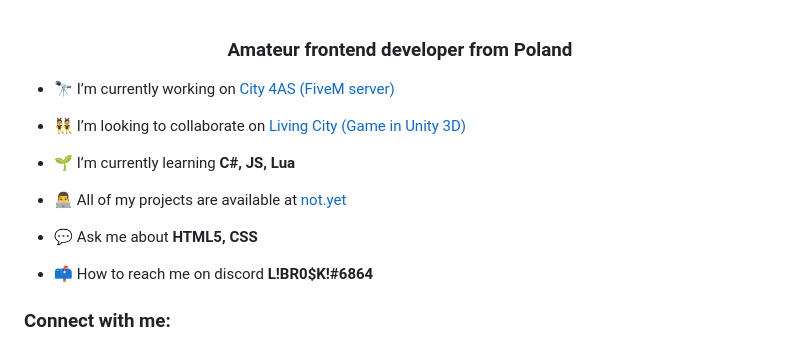
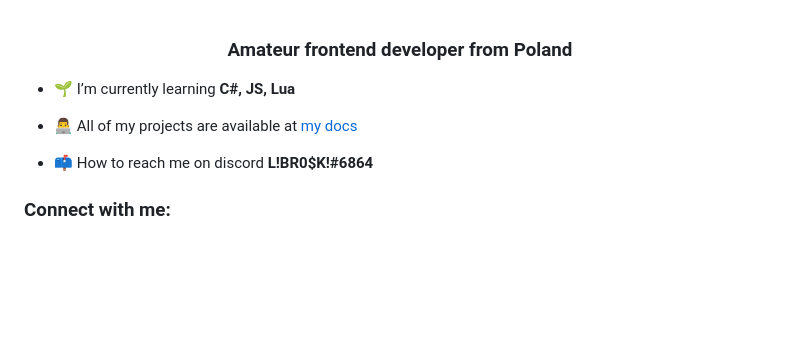
Before and after one commit to LIBROSKI/LIBROSKI, a Markdown page: README.md, the part around the change. Drawn GitHub-style; blank space fills up the shorter version.

```diff
--- a/README.md
+++ b/README.md
@@ -1,14 +1,8 @@
 <h3 align="center">Amateur frontend developer from Poland</h3>
-
-- 🔭 I’m currently working on [City 4AS (FiveM server)](https://discord.gg/PdVer38ayX)
-
-- 👯 I’m looking to collaborate on [Living City (Game in Unity 3D)](https://discord.gg/eGh8zHrCM8)
 
 - 🌱 I’m currently learning **C#, JS, Lua**
 
-- 👨‍💻 All of my projects are available at [not.yet](not.yet)
-
-- 💬 Ask me about **HTML5, CSS**
+- 👨‍💻 All of my projects are available at [my docs](https://libroscy-dev.gitbook.io/libroscy.dev/)
 
 - 📫 How to reach me on discord **L!BR0$K!#6864**
 
```
